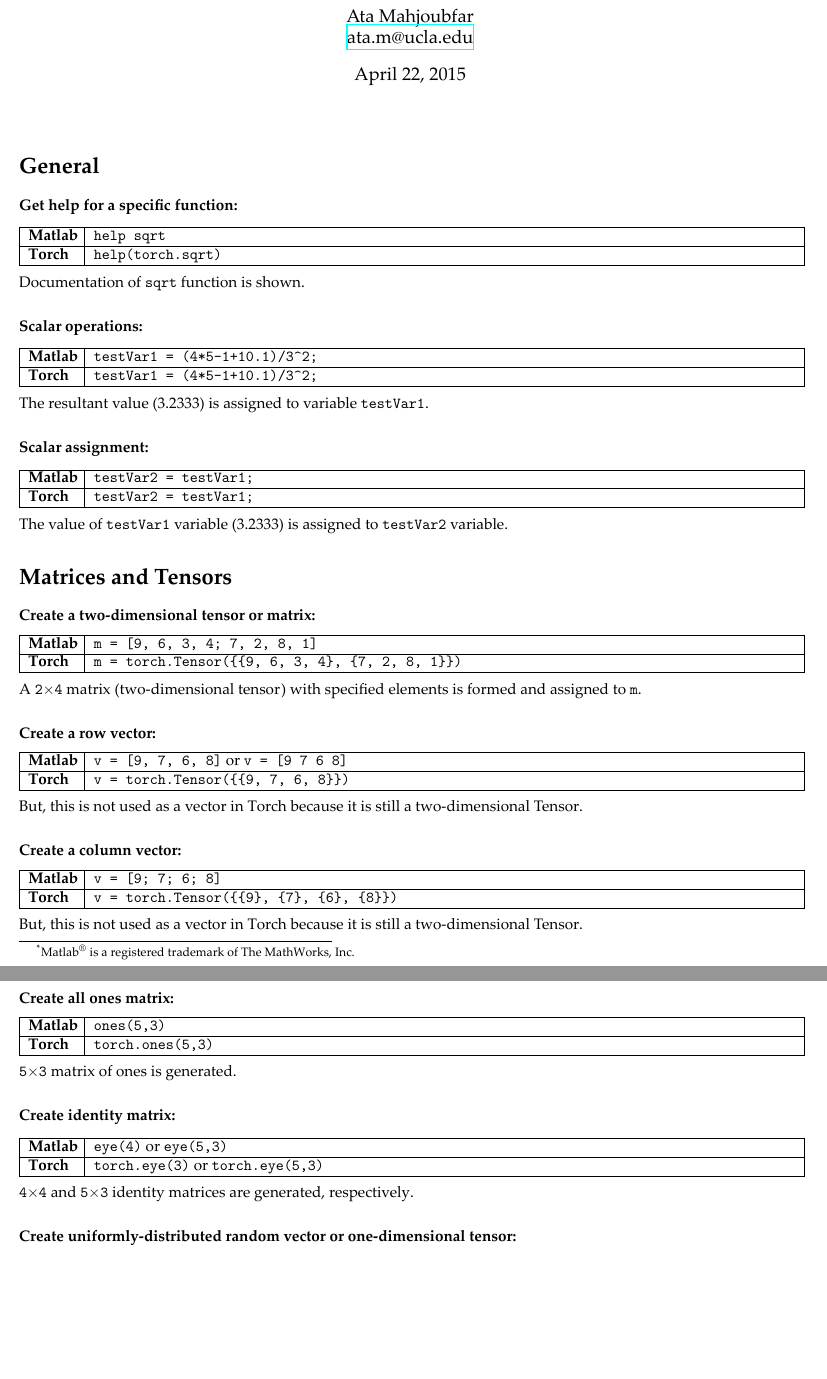
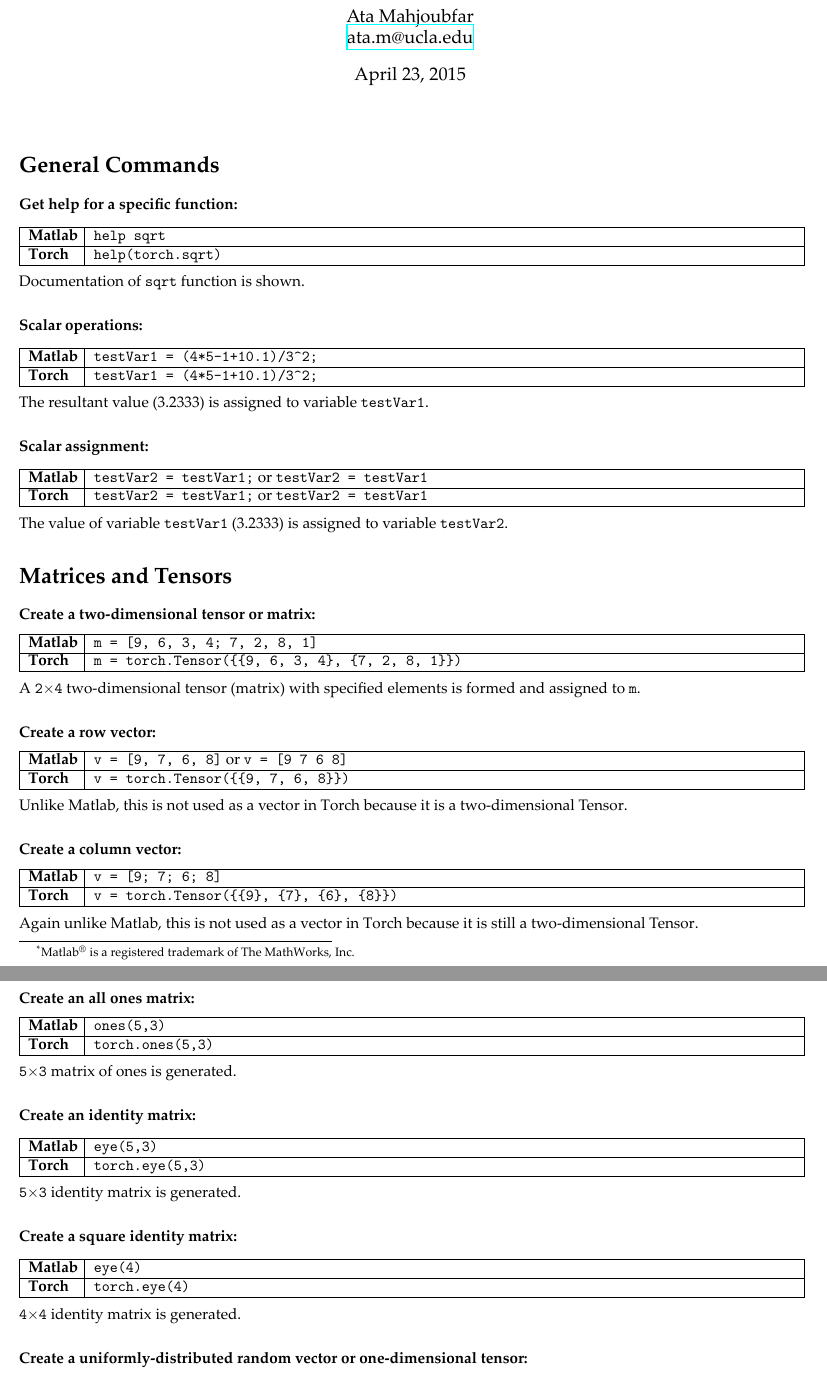
Before and after one commit to atamahjoubfar/Torch-for-Matlab-users, a LaTeX document (Torch_for_Matlab_users.tex): two parts of pages 1 and 4 of 5, joined at a grey line, cut so that both start at the same text, the shorter picture padded with empty space. The pictures show the PDF file Torch_for_Matlab_users.pdf that the author committed with the source.

Commit message:
Proof-read the document.

```diff
--- a/Torch_for_Matlab_users.tex
+++ b/Torch_for_Matlab_users.tex
@@ -23,7 +23,7 @@
 \begin{document}
 \maketitle
 %%%%%%%%%%%%%%%%%%%%%%%%%%%%%%%%%%%%%%%%%%%%%%%%%%%%%%%%%%%%%%%%%%%%%%%%%%%%%%%
-\section*{General}
+\section*{General Commands}
 %%%%%%%%%%%%%%%%%%%%%%%%%%%%%%%%%%%%%%%%%%%%%%%%%%%%%%%%%%%%%%%%%%%%%%%%%%%%%%%
 \subsubsection*{Get help for a specific function:}
 
@@ -51,12 +51,12 @@
 
 \begin{tabular}{|p{\frstClmnWidth{}}|p{\scndClmnWidth{}}|}
 \hline
-\textbf{Matlab} & \verb!testVar2 = testVar1;! \\ \hline
-\textbf{Torch} & \verb!testVar2 = testVar1;! \\ \hline
+\textbf{Matlab} & \verb!testVar2 = testVar1;! or \verb!testVar2 = testVar1! \\ \hline
+\textbf{Torch} & \verb!testVar2 = testVar1;! or \verb!testVar2 = testVar1! \\ \hline
 \end{tabular}
 \\
 
-\noindent The value of \verb!testVar1! variable (3.2333) is assigned to \verb!testVar2! variable.
+\noindent The value of variable \verb!testVar1! (3.2333) is assigned to variable \verb!testVar2!.
 %%%%%%%%%%%%%%%%%%%%%%%%%%%%%%%%%%%%%%%%%%%%%%%%%%%%%%%%%%%%%%%%%%%%%%%%%%%%%%%
 \section*{Matrices and Tensors}
 %%%%%%%%%%%%%%%%%%%%%%%%%%%%%%%%%%%%%%%%%%%%%%%%%%%%%%%%%%%%%%%%%%%%%%%%%%%%%%%
@@ -80,7 +80,7 @@
 \end{tabular}
 \\
 
-\noindent But, this is not used as a vector in Torch because it is still a two-dimensional Tensor.
+\noindent Unlike Matlab, this is not used as a vector in Torch because it is a two-dimensional Tensor.
 %%%%%%%%%%%%%%%%%%%%%%%%%%%%%%%%%%%%%%%%%%%%%%%%%%%%%%%%%%%%%%%%%%%%%%%%%%%%%%%
 \subsubsection*{Create a column vector:}
 
@@ -91,7 +91,7 @@
 \end{tabular}
 \\
 
-\noindent But, this is not used as a vector in Torch because it is still a two-dimensional Tensor.
+\noindent Again unlike Matlab, this is not used as a vector in Torch because it is still a two-dimensional Tensor.
 %%%%%%%%%%%%%%%%%%%%%%%%%%%%%%%%%%%%%%%%%%%%%%%%%%%%%%%%%%%%%%%%%%%%%%%%%%%%%%%
 \subsubsection*{Create a one-dimensional tensor:}
 
@@ -271,7 +271,7 @@
 
 \noindent \verb!5!$\times$\verb!3! matrix of zeros is generated.
 %%%%%%%%%%%%%%%%%%%%%%%%%%%%%%%%%%%%%%%%%%%%%%%%%%%%%%%%%%%%%%%%%%%%%%%%%%%%%%%
-\subsubsection*{Create all ones vector or one-dimensional tensor:}
+\subsubsection*{Create an all ones vector or one-dimensional tensor:}
 
 \begin{tabular}{|p{\frstClmnWidth{}}|p{\scndClmnWidth{}}|}
 \hline
@@ -282,7 +282,7 @@
 
 \noindent Torch's result is a one-dimensional tensor with \verb!4! one elements.
 %%%%%%%%%%%%%%%%%%%%%%%%%%%%%%%%%%%%%%%%%%%%%%%%%%%%%%%%%%%%%%%%%%%%%%%%%%%%%%%
-\subsubsection*{Create all ones matrix:}
+\subsubsection*{Create an all ones matrix:}
 
 \begin{tabular}{|p{\frstClmnWidth{}}|p{\scndClmnWidth{}}|}
 \hline
@@ -293,18 +293,29 @@
 
 \noindent \verb!5!$\times$\verb!3! matrix of ones is generated.
 %%%%%%%%%%%%%%%%%%%%%%%%%%%%%%%%%%%%%%%%%%%%%%%%%%%%%%%%%%%%%%%%%%%%%%%%%%%%%%%
-\subsubsection*{Create identity matrix:}
+\subsubsection*{Create an identity matrix:}
 
 \begin{tabular}{|p{\frstClmnWidth{}}|p{\scndClmnWidth{}}|}
 \hline
-\textbf{Matlab} & \verb!eye(4)! or \verb!eye(5,3)! \\ \hline
-\textbf{Torch} & \verb!torch.eye(3)! or \verb!torch.eye(5,3)! \\ \hline
+\textbf{Matlab} & \verb!eye(5,3)! \\ \hline
+\textbf{Torch} & \verb!torch.eye(5,3)! \\ \hline
 \end{tabular}
 \\
 
-\noindent \verb!4!$\times$\verb!4! and \verb!5!$\times$\verb!3! identity matrices are generated, respectively.
+\noindent \verb!5!$\times$\verb!3! identity matrix is generated.
 %%%%%%%%%%%%%%%%%%%%%%%%%%%%%%%%%%%%%%%%%%%%%%%%%%%%%%%%%%%%%%%%%%%%%%%%%%%%%%%
-\subsubsection*{Create uniformly-distributed random vector or one-dimensional tensor:}
+\subsubsection*{Create a square identity matrix:}
+
+\begin{tabular}{|p{\frstClmnWidth{}}|p{\scndClmnWidth{}}|}
+\hline
+\textbf{Matlab} & \verb!eye(4)! \\ \hline
+\textbf{Torch} & \verb!torch.eye(4)! \\ \hline
+\end{tabular}
+\\
+
+\noindent \verb!4!$\times$\verb!4! identity matrix is generated.
+%%%%%%%%%%%%%%%%%%%%%%%%%%%%%%%%%%%%%%%%%%%%%%%%%%%%%%%%%%%%%%%%%%%%%%%%%%%%%%%
+\subsubsection*{Create a uniformly-distributed random vector or one-dimensional tensor:}
 
 \begin{tabular}{|p{\frstClmnWidth{}}|p{\scndClmnWidth{}}|}
 \hline
@@ -326,7 +337,7 @@
 
 \noindent \verb!5!$\times$\verb!3! matrix of random elements from uniform probability distribution is generated.
 %%%%%%%%%%%%%%%%%%%%%%%%%%%%%%%%%%%%%%%%%%%%%%%%%%%%%%%%%%%%%%%%%%%%%%%%%%%%%%%
-\subsubsection*{Create normally-distributed random vector or one-dimensional tensor:}
+\subsubsection*{Create a normally-distributed random vector or one-dimensional tensor:}
 
 \begin{tabular}{|p{\frstClmnWidth{}}|p{\scndClmnWidth{}}|}
 \hline
```
Also changed, not shown: Torch_for_Matlab_users.pdf, Torch_for_Matlab_users.tex (48 more changed lines).
